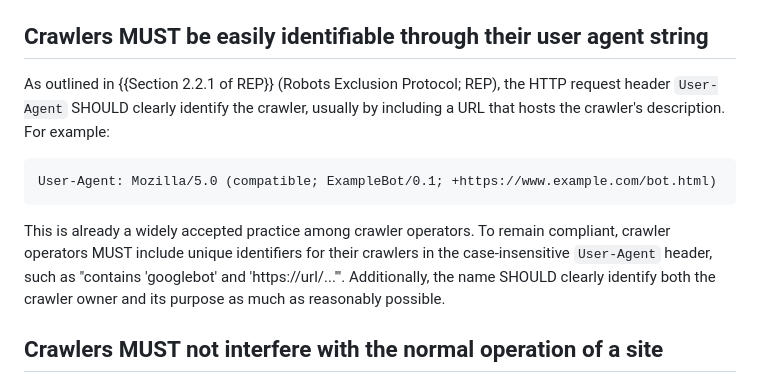
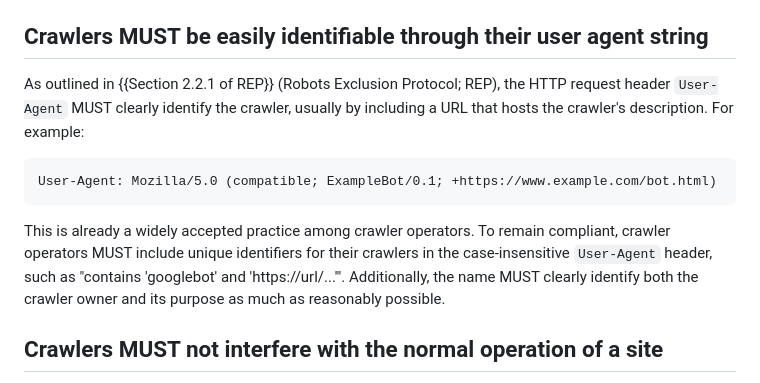
Before and after one commit to garyillyes/cbcp, a Markdown page: draft-illyes-webbotauth-cbcp.md, the part around the change. Drawn GitHub-style.

Commit message:
Align requirement with Section 2.2 heading

```diff
--- a/draft-illyes-webbotauth-cbcp.md
+++ b/draft-illyes-webbotauth-cbcp.md
@@ -110,7 +110,7 @@ header.
 ## Crawlers MUST be easily identifiable through their user agent string
 
 As outlined in {{Section 2.2.1 of REP}} (Robots Exclusion Protocol; REP),
-the HTTP request header `User-Agent` SHOULD clearly identify the crawler,
+the HTTP request header `User-Agent` MUST clearly identify the crawler,
 usually by including a URL that hosts the crawler's description. For example:
 
 
@@ -122,7 +122,7 @@ User-Agent: Mozilla/5.0 (compatible; ExampleBot/0.1; +https://www.example.com/bo
 This is already a widely accepted practice among crawler operators. To remain
 compliant, crawler operators MUST include unique identifiers for their crawlers
 in the case-insensitive `User-Agent` header, such as
-"contains 'googlebot' and 'https://url/...'". Additionally, the name SHOULD
+"contains 'googlebot' and 'https://url/...'". Additionally, the name MUST
 clearly identify both the crawler owner and its purpose as much as reasonably
 possible.
 
```
